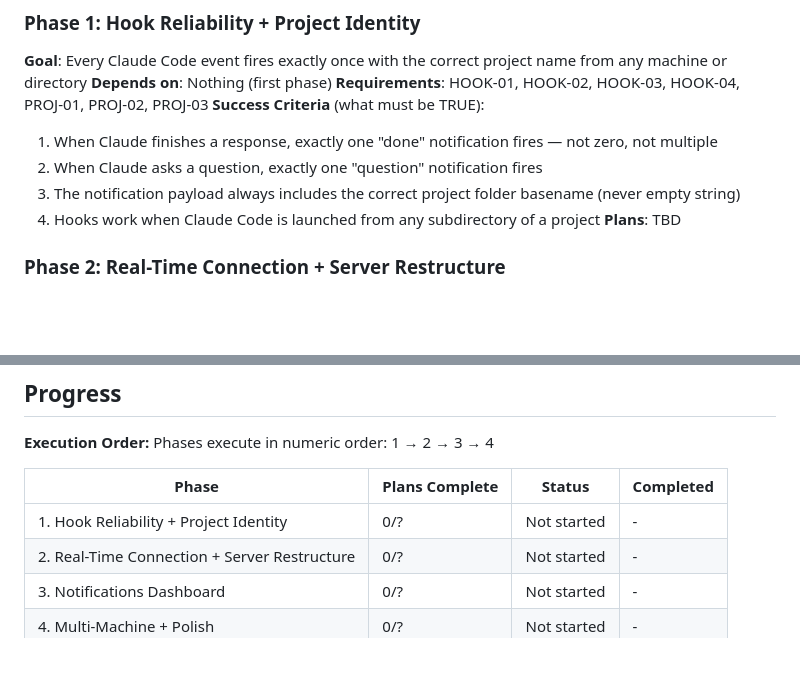
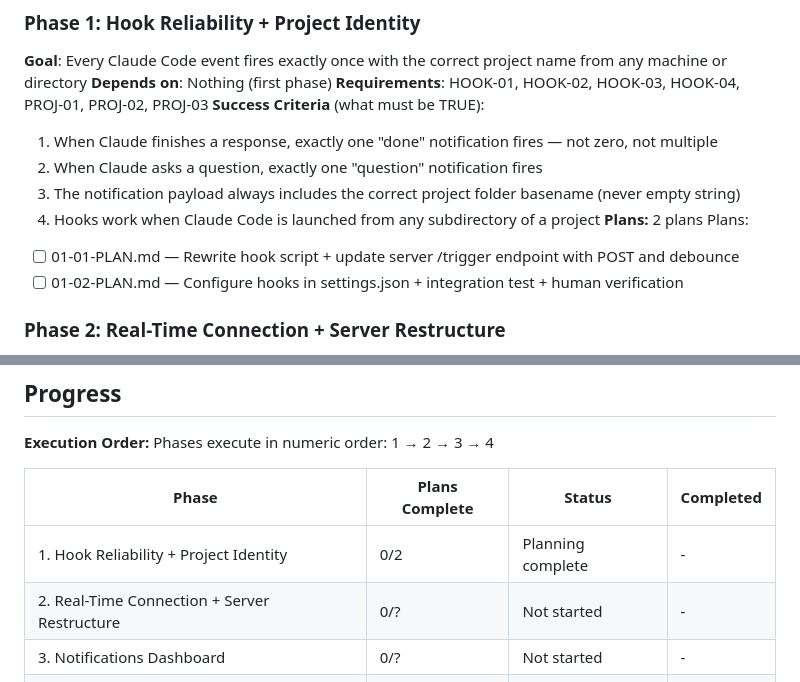
Before and after one commit to LuisFaxas/codebox-command-center, a Markdown page: .planning/ROADMAP.md, 2 parts joined by grey strips. Rendered like a GitHub page; blank space fills up the shorter version.

Commit message:
docs(01): create phase plan

```diff
--- a/.planning/ROADMAP.md
+++ b/.planning/ROADMAP.md
@@ -28,7 +28,10 @@ Decimal phases appear between their surrounding integers in numeric order.
   2. When Claude asks a question, exactly one "question" notification fires
   3. The notification payload always includes the correct project folder basename (never empty string)
   4. Hooks work when Claude Code is launched from any subdirectory of a project
-**Plans**: TBD
+**Plans:** 2 plans
+Plans:
+- [ ] 01-01-PLAN.md — Rewrite hook script + update server /trigger endpoint with POST and debounce
+- [ ] 01-02-PLAN.md — Configure hooks in settings.json + integration test + human verification
 
 ### Phase 2: Real-Time Connection + Server Restructure
 **Goal**: Server delivers events to the browser instantly via SSE with no polling, and codebase is structured for maintainability
@@ -71,7 +74,7 @@ Phases execute in numeric order: 1 → 2 → 3 → 4
 
 | Phase | Plans Complete | Status | Completed |
 |-------|----------------|--------|-----------|
-| 1. Hook Reliability + Project Identity | 0/? | Not started | - |
+| 1. Hook Reliability + Project Identity | 0/2 | Planning complete | - |
 | 2. Real-Time Connection + Server Restructure | 0/? | Not started | - |
 | 3. Notifications Dashboard | 0/? | Not started | - |
 | 4. Multi-Machine + Polish | 0/? | Not started | - |
```
Also changed, not shown: 2 other files.
